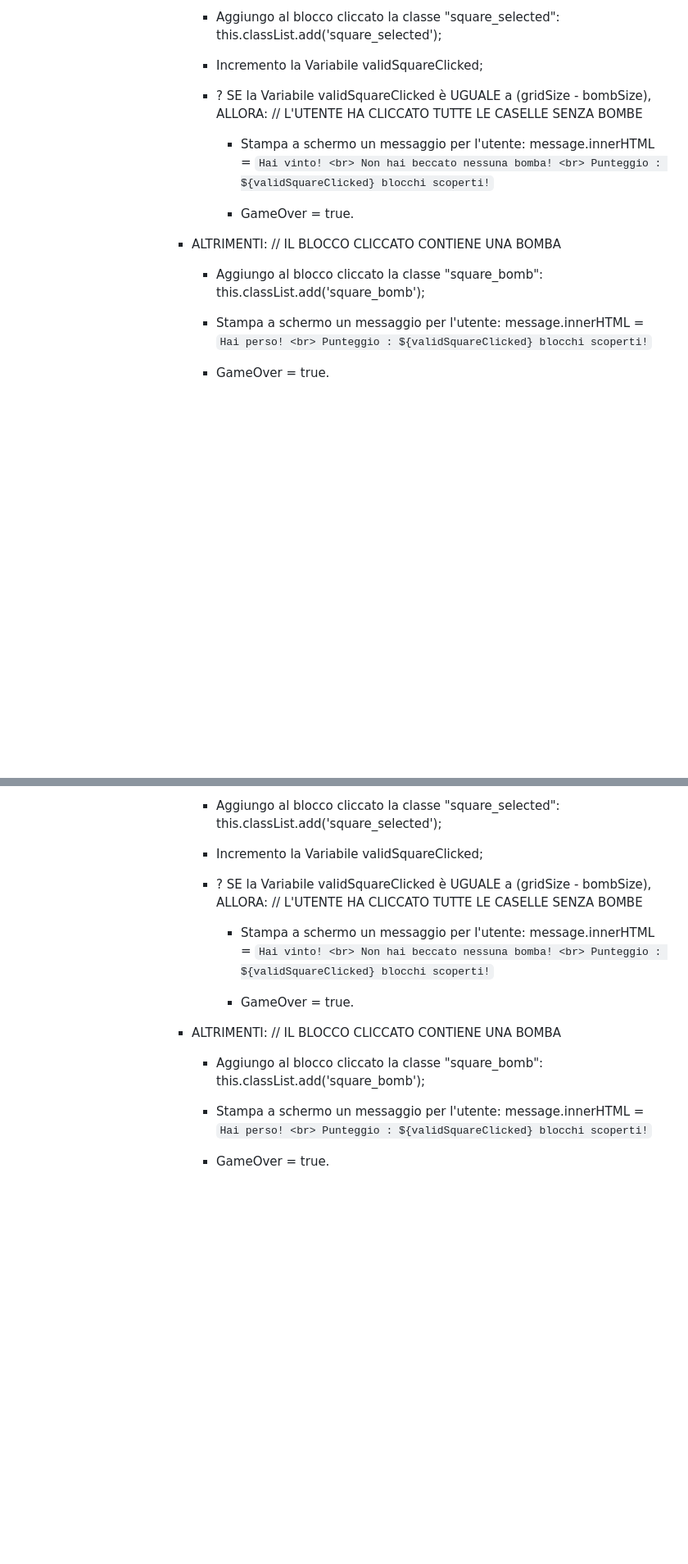
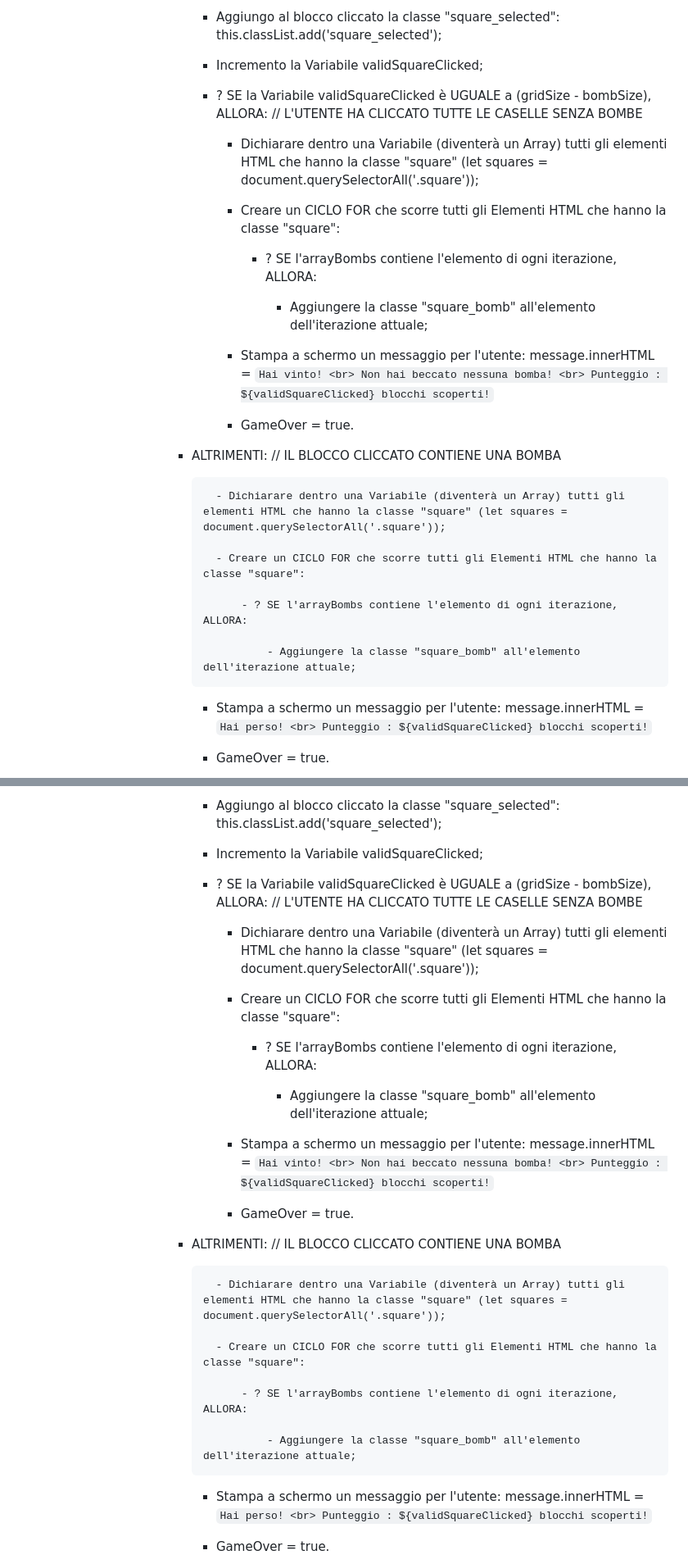
Before and after one commit to marcobusacca/js-campominato-dom, a Markdown page: readme.md, 2 parts joined by grey strips. Shown: that part at 82% size. Drawn GitHub-style; blank space fills up the shorter version.

Commit message:
[SUPERBONUS-2] Definizione problema e passaggi

```diff
--- a/readme.md
+++ b/readme.md
@@ -130,13 +130,27 @@ Quando l'utente clicca su ogni cella, la cella cliccata si colora di azzurro ed
 
                             - ? SE la Variabile validSquareClicked è UGUALE a (gridSize - bombSize), ALLORA: // L'UTENTE HA CLICCATO TUTTE LE CASELLE SENZA BOMBE
 
+                                - Dichiarare dentro una Variabile (diventerà un Array) tutti gli elementi HTML che hanno la classe "square" (let squares = document.querySelectorAll('.square'));
+
+                                - Creare un CICLO FOR che scorre tutti gli Elementi HTML che hanno la classe "square":
+
+                                    - ? SE l'arrayBombs contiene l'elemento di ogni iterazione, ALLORA:
+
+                                        - Aggiungere la classe "square_bomb" all'elemento dell'iterazione attuale;
+
                                 - Stampa a schermo un messaggio per l'utente: message.innerHTML = `Hai vinto! <br> Non hai beccato nessuna bomba! <br> Punteggio : ${validSquareClicked} blocchi scoperti!`
 
                                 - GameOver = true.
 
                         - ALTRIMENTI:  // IL BLOCCO CLICCATO CONTIENE UNA BOMBA
 
-                            - Aggiungo al blocco cliccato la classe "square_bomb": this.classList.add('square_bomb');
+                                - Dichiarare dentro una Variabile (diventerà un Array) tutti gli elementi HTML che hanno la classe "square" (let squares = document.querySelectorAll('.square'));
+
+                                - Creare un CICLO FOR che scorre tutti gli Elementi HTML che hanno la classe "square":
+
+                                    - ? SE l'arrayBombs contiene l'elemento di ogni iterazione, ALLORA:
+
+                                        - Aggiungere la classe "square_bomb" all'elemento dell'iterazione attuale;
 
                             - Stampa a schermo un messaggio per l'utente: message.innerHTML = `Hai perso! <br> Punteggio : ${validSquareClicked} blocchi scoperti!`
 
@@ -171,13 +185,27 @@ Quando l'utente clicca su ogni cella, la cella cliccata si colora di azzurro ed
 
                             - ? SE la Variabile validSquareClicked è UGUALE a (gridSize - bombSize), ALLORA: // L'UTENTE HA CLICCATO TUTTE LE CASELLE SENZA BOMBE
 
+                                - Dichiarare dentro una Variabile (diventerà un Array) tutti gli elementi HTML che hanno la classe "square" (let squares = document.querySelectorAll('.square'));
+
+                                - Creare un CICLO FOR che scorre tutti gli Elementi HTML che hanno la classe "square":
+
+                                    - ? SE l'arrayBombs contiene l'elemento di ogni iterazione, ALLORA:
+
+                                        - Aggiungere la classe "square_bomb" all'elemento dell'iterazione attuale;
+
                                 - Stampa a schermo un messaggio per l'utente: message.innerHTML = `Hai vinto! <br> Non hai beccato nessuna bomba! <br> Punteggio : ${validSquareClicked} blocchi scoperti!`
 
                                 - GameOver = true.
 
                         - ALTRIMENTI:  // IL BLOCCO CLICCATO CONTIENE UNA BOMBA
 
-                            - Aggiungo al blocco cliccato la classe "square_bomb": this.classList.add('square_bomb');
+                                - Dichiarare dentro una Variabile (diventerà un Array) tutti gli elementi HTML che hanno la classe "square" (let squares = document.querySelectorAll('.square'));
+
+                                - Creare un CICLO FOR che scorre tutti gli Elementi HTML che hanno la classe "square":
+
+                                    - ? SE l'arrayBombs contiene l'elemento di ogni iterazione, ALLORA:
+
+                                        - Aggiungere la classe "square_bomb" all'elemento dell'iterazione attuale;
 
                             - Stampa a schermo un messaggio per l'utente: message.innerHTML = `Hai perso! <br> Punteggio : ${validSquareClicked} blocchi scoperti!`
 
```
Also changed, not shown: other parts of readme.md (+15 -1 lines).
